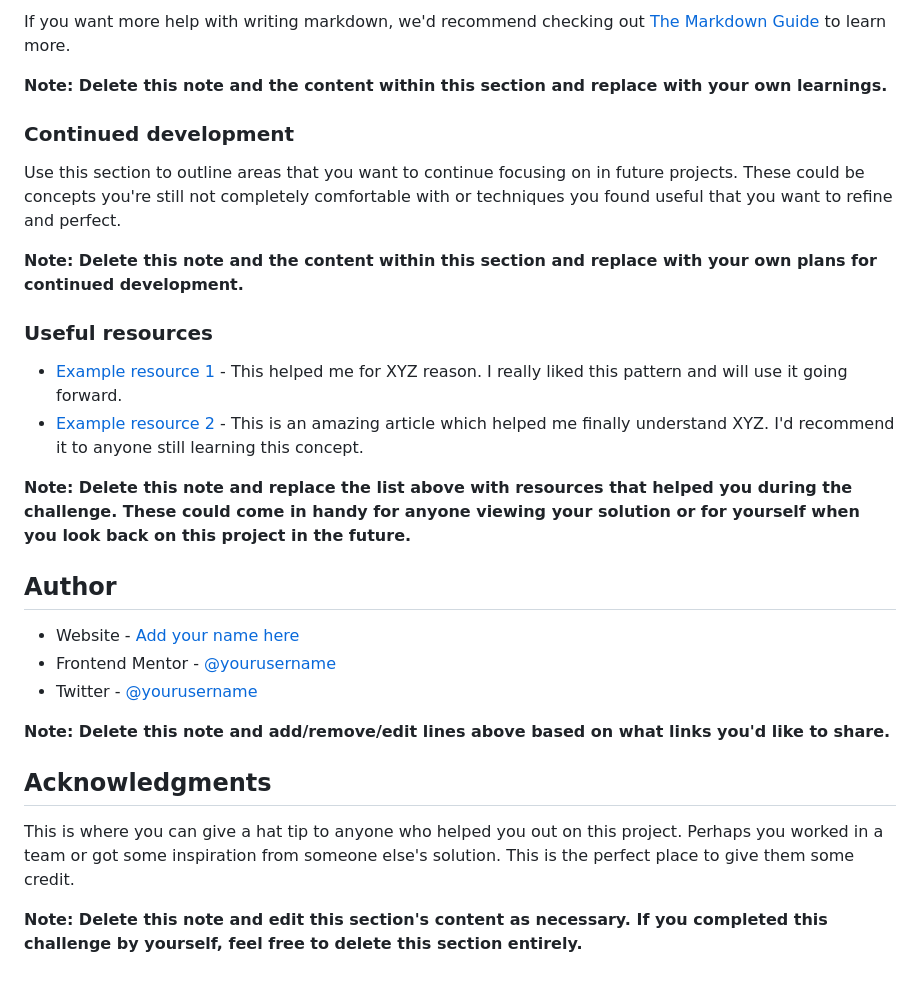
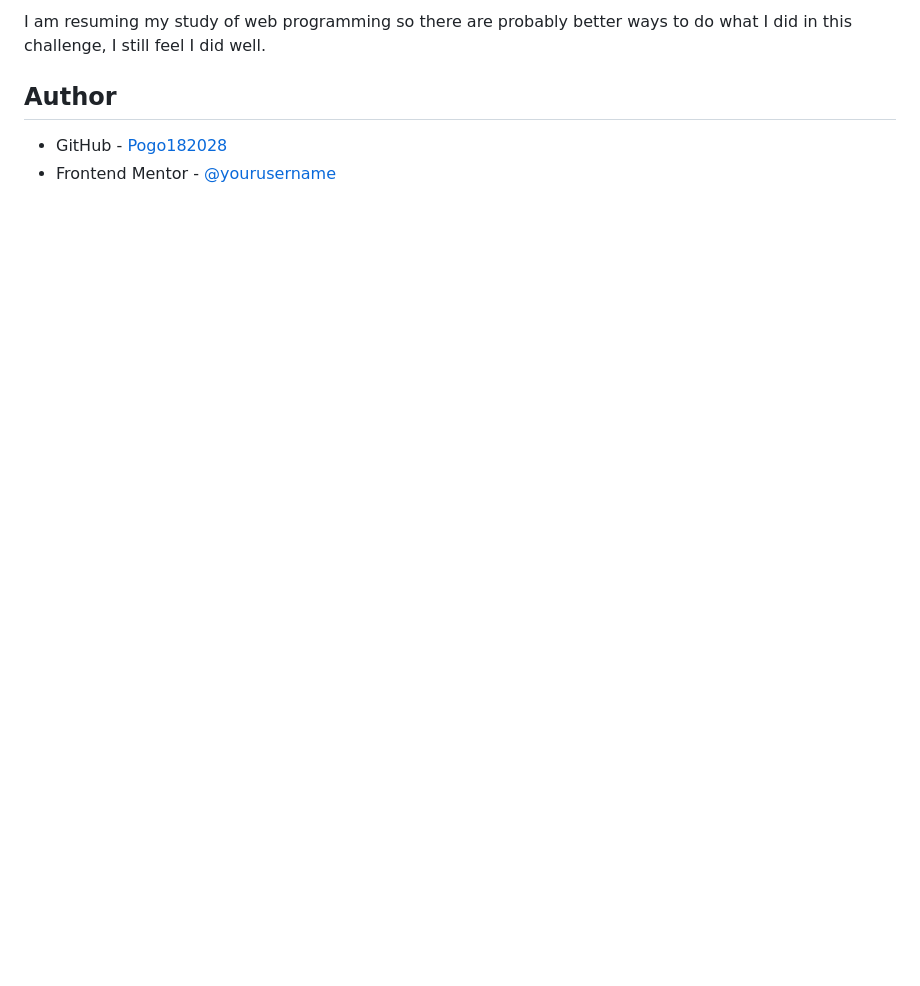
Before and after one commit to Pogo182028/QR-code-component, a Markdown page: README.md, the part around the change printed below. GitHub-like rendering; blank space fills up the shorter version.

```diff
--- a/README.md
+++ b/README.md
@@ -74,30 +35,6 @@ const proudOfThisFunc = () => {
-If you want more help with writing markdown, we'd recommend checking out [The Markdown Guide](https://www.markdownguide.org/) to learn more.
-
-**Note: Delete this note and the content within this section and replace with your own learnings.**
-
-### Continued development
-
-Use this section to outline areas that you want to continue focusing on in future projects. These could be concepts you're still not completely comfortable with or techniques you found useful that you want to refine and perfect.
-
-**Note: Delete this note and the content within this section and replace with your own plans for continued development.**
-
-### Useful resources
-
-- [Example resource 1](https://www.example.com) - This helped me for XYZ reason. I really liked this pattern and will use it going forward.
-- [Example resource 2](https://www.example.com) - This is an amazing article which helped me finally understand XYZ. I'd recommend it to anyone still learning this concept.
-
-**Note: Delete this note and replace the list above with resources that helped you during the challenge. These could come in handy for anyone viewing your solution or for yourself when you look back on this project in the future.**
+I am resuming my study of web programming so there are probably better ways to do what I did in this challenge, I still feel I did well.
 
 ## Author
 
-- Website - [Add your name here](https://www.your-site.com)
+- GitHub - [Pogo182028](https://github.com/Pogo182028)
 - Frontend Mentor - [@yourusername](https://www.frontendmentor.io/profile/yourusername)
-- Twitter - [@yourusername](https://www.twitter.com/yourusername)
-
-**Note: Delete this note and add/remove/edit lines above based on what links you'd like to share.**
-
-## Acknowledgments
-
-This is where you can give a hat tip to anyone who helped you out on this project. Perhaps you worked in a team or got some inspiration from someone else's solution. This is the perfect place to give them some credit.
-
-**Note: Delete this note and edit this section's content as necessary. If you completed this challenge by yourself, feel free to delete this section entirely.**
```
Also changed, not shown: other parts of README.md (+2 -41 lines), images/overview.png (added), 1 other file.
